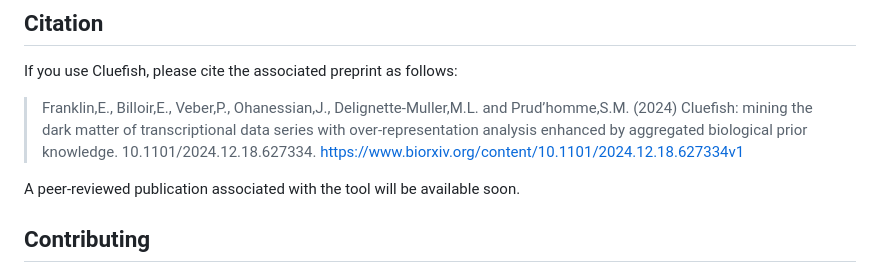
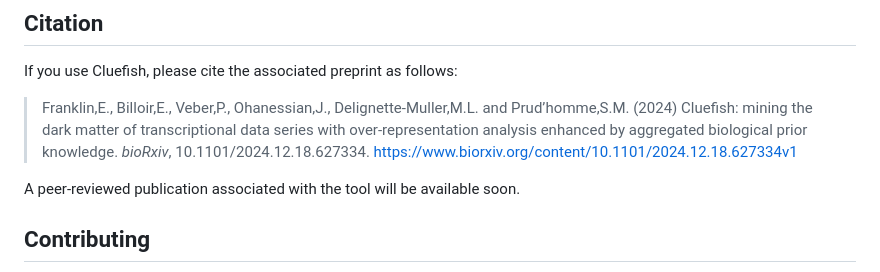
Before and after one commit to ellfran-7/cluefish, a Markdown page: README.md, the part around the change. Rendered like a GitHub page.

Commit message:
chore: update text and links

```diff
--- a/README.md
+++ b/README.md
@@ -243,7 +243,7 @@ If you use Cluefish, please cite the associated preprint as follows:
 > Franklin,E., Billoir,E., Veber,P., Ohanessian,J.,
 > Delignette-Muller,M.L. and Prud’homme,S.M. (2024) Cluefish: mining the
 > dark matter of transcriptional data series with over-representation
-> analysis enhanced by aggregated biological prior knowledge.
+> analysis enhanced by aggregated biological prior knowledge. *bioRxiv*,
 > 10.1101/2024.12.18.627334.
 > <https://www.biorxiv.org/content/10.1101/2024.12.18.627334v1>
 
```
